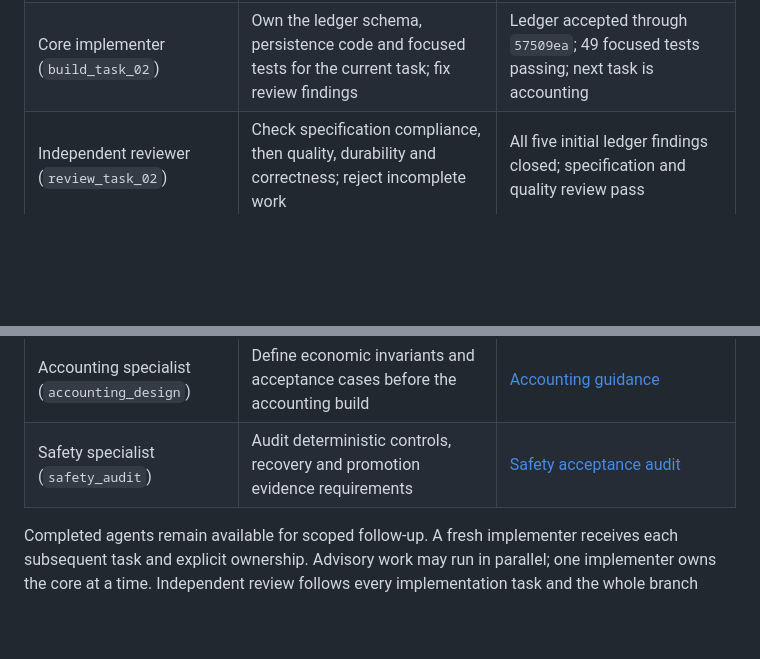
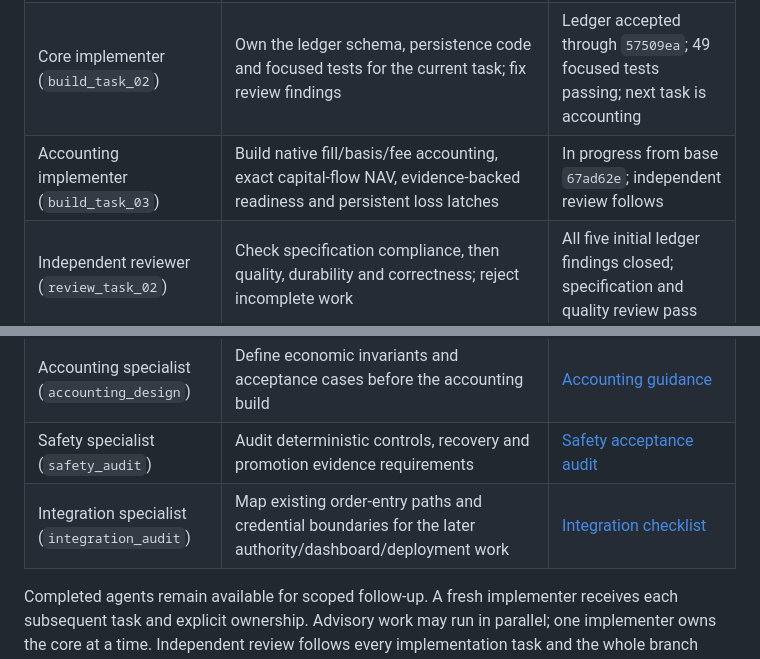
Before and after one commit to Reckless2316/crypto-trading-platform, a Markdown page: docs/AUTONOMOUS_AGENT_TEAM.md, 2 parts joined by grey strips. GitHub-like rendering; blank space fills up the shorter version.

```diff
--- a/docs/AUTONOMOUS_AGENT_TEAM.md
+++ b/docs/AUTONOMOUS_AGENT_TEAM.md
@@ -8,10 +8,12 @@ Created October 17, 2026 under the operator's explicit request for agents/subage
 |---|---|---|
 | Conductor (`/root`) | Coordinate the approved plan, resolve interfaces, preserve progress and enforce review gates | [Build checkpoint](checkpoints/2026-10-17-autonomous-agent.md) |
 | Core implementer (`build_task_02`) | Own the ledger schema, persistence code and focused tests for the current task; fix review findings | Ledger accepted through `57509ea`; 49 focused tests passing; next task is accounting |
+| Accounting implementer (`build_task_03`) | Build native fill/basis/fee accounting, exact capital-flow NAV, evidence-backed readiness and persistent loss latches | In progress from base `67ad62e`; independent review follows |
 | Independent reviewer (`review_task_02`) | Check specification compliance, then quality, durability and correctness; reject incomplete work | All five initial ledger findings closed; specification and quality review pass |
 | Market researcher (`market_research`) | Retrieve public primary evidence; distinguish facts, estimates, speculation and missing data | [Dated research](research/2026-10-17-autonomous-agent/RESEARCH.md); focused AAVE/PENDLE follow-up in progress |
 | Accounting specialist (`accounting_design`) | Define economic invariants and acceptance cases before the accounting build | [Accounting guidance](reviews/2026-10-17-accounting-implementation-guidance.md) |
 | Safety specialist (`safety_audit`) | Audit deterministic controls, recovery and promotion evidence requirements | [Safety acceptance audit](reviews/2026-10-17-autonomous-safety-contracts.md) |
+| Integration specialist (`integration_audit`) | Map existing order-entry paths and credential boundaries for the later authority/dashboard/deployment work | [Integration checklist](reviews/2026-10-17-integration-entrypoints.md) |
 
 Completed agents remain available for scoped follow-up. A fresh implementer receives each subsequent task and explicit ownership. Advisory work may run in parallel; one implementer owns the core at a time. Independent review follows every implementation task and the whole branch receives a final review.
 
```
Also changed, not shown: docs/checkpoints/2026-10-17-autonomous-agent.md (+5 -1 lines).
